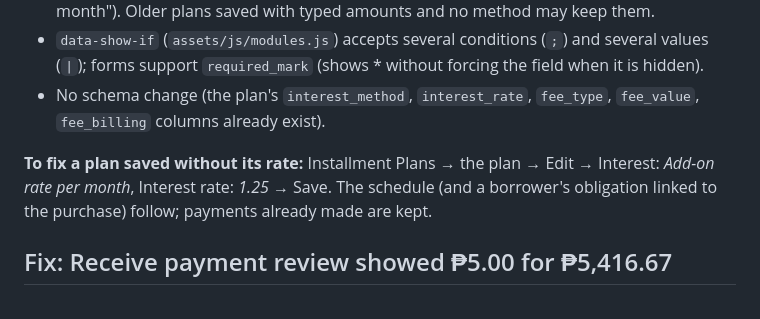
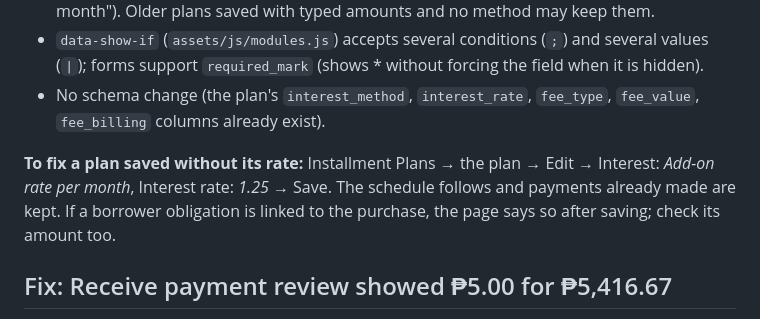
Before and after one commit to sirroyssan/ADS1_AdvanceDatabaseSystem, a Markdown page: pa_kaskas/README.md, the part around the change. Drawn GitHub-style.

Commit message:
README: linked obligation note for plan edits
Co-Authored-By: Claude Opus 5.5 <noreply@anthropic.com>
Claude-Session: https://claude.ai/code/session_019412jrv9o13xTGE374erGR

```diff
--- a/pa_kaskas/README.md
+++ b/pa_kaskas/README.md
@@ -1413,7 +1413,7 @@ A rate typed while **Installment: interest** was left on "No interest (0%)" was
 - `data-show-if` (`assets/js/modules.js`) accepts several conditions (`;`) and several values (`|`); forms support `required_mark` (shows * without forcing the field when it is hidden).
 - No schema change (the plan's `interest_method`, `interest_rate`, `fee_type`, `fee_value`, `fee_billing` columns already exist).
 
-**To fix a plan saved without its rate:** Installment Plans → the plan → Edit → Interest: *Add-on rate per month*, Interest rate: *1.25* → Save. The schedule (and a borrower's obligation linked to the purchase) follow; payments already made are kept.
+**To fix a plan saved without its rate:** Installment Plans → the plan → Edit → Interest: *Add-on rate per month*, Interest rate: *1.25* → Save. The schedule follows and payments already made are kept. If a borrower obligation is linked to the purchase, the page says so after saving; check its amount too.
 
 ## Fix: Receive payment review showed ₱5.00 for ₱5,416.67
 
```
